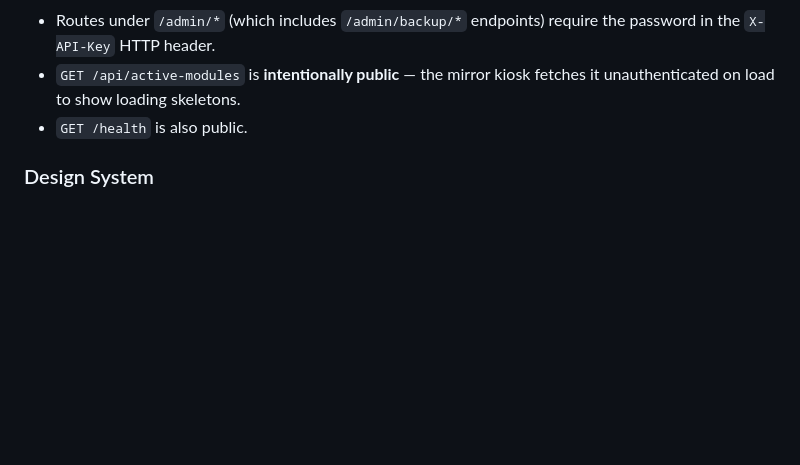
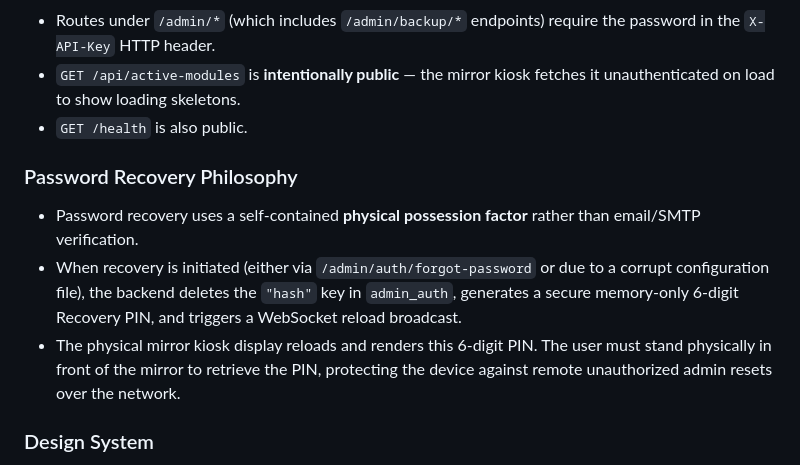
Before and after one commit to Menturan/MirrorDash, a Markdown page: AGENTS.md, the part around the change. GitHub-like rendering; blank space fills up the shorter version.

Commit message:
docs: document password recovery philosophy in AGENTS.md

```diff
--- a/AGENTS.md
+++ b/AGENTS.md
@@ -263,6 +263,12 @@ Build scripts must be deterministic, free of race-conditions, and mathematically
 - `GET /api/active-modules` is **intentionally public** — the mirror kiosk fetches it unauthenticated on load to show loading skeletons.
 - `GET /health` is also public.
 
+### Password Recovery Philosophy
+
+- Password recovery uses a self-contained **physical possession factor** rather than email/SMTP verification.
+- When recovery is initiated (either via `/admin/auth/forgot-password` or due to a corrupt configuration file), the backend deletes the `"hash"` key in `admin_auth`, generates a secure memory-only 6-digit Recovery PIN, and triggers a WebSocket reload broadcast.
+- The physical mirror kiosk display reloads and renders this 6-digit PIN. The user must stand physically in front of the mirror to retrieve the PIN, protecting the device against remote unauthorized admin resets over the network.
+
 ### Design System
 
 The visual system is documented in `DESIGN.md` and implemented in `mirrordash_core/static/style.css`. These two files must always be kept in sync.
```
